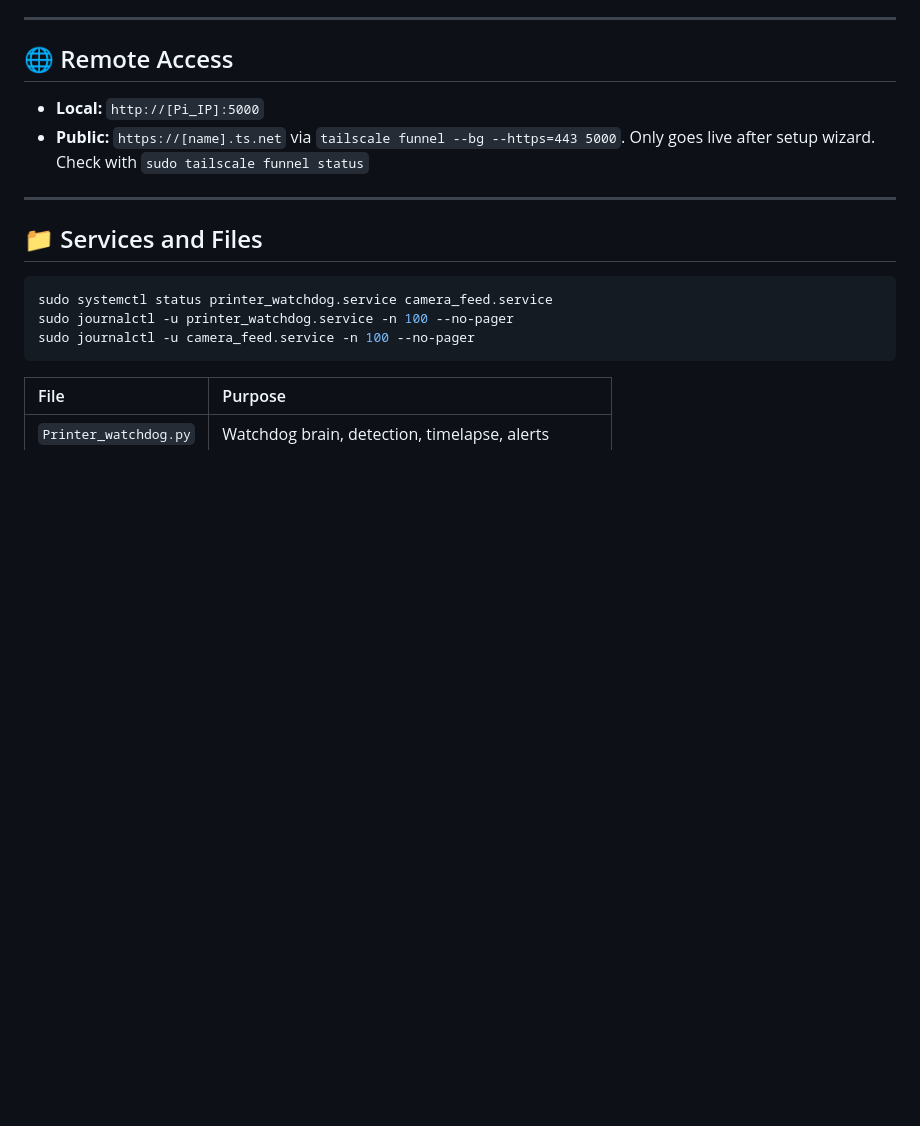
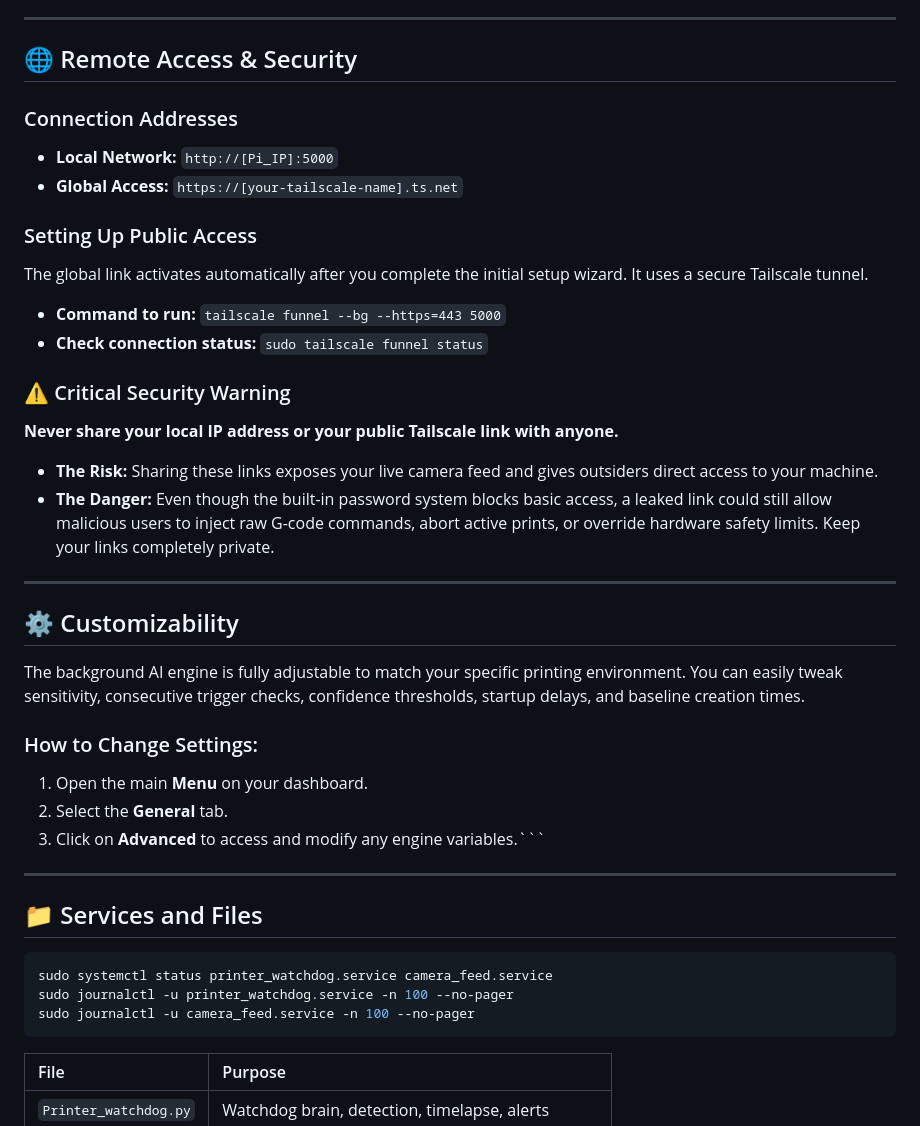
Before and after one commit to buritoburito920-star/buritoburito920-star, a Markdown page: README.md, the part around the change. GitHub-like rendering; blank space fills up the shorter version.

````diff
--- a/README.md
+++ b/README.md
@@ -161,10 +161,31 @@ Toggle each Discord alert independently:
 
 ---
 
-## 🌐 Remote Access
+## 🌐 Remote Access & Security
+### Connection Addresses
+* **Local Network:** `http://[Pi_IP]:5000`
+* **Global Access:** `https://[your-tailscale-name].ts.net`
 
-- **Local:** `http://[Pi_IP]:5000`
-- **Public:** `https://[name].ts.net` via `tailscale funnel --bg --https=443 5000`. Only goes live after setup wizard. Check with `sudo tailscale funnel status`
+### Setting Up Public Access
+The global link activates automatically after you complete the initial setup wizard. It uses a secure Tailscale tunnel.
+* **Command to run:** `tailscale funnel --bg --https=443 5000`
+* **Check connection status:** `sudo tailscale funnel status`
+
+### ⚠️ Critical Security Warning
+**Never share your local IP address or your public Tailscale link with anyone.**
+* **The Risk:** Sharing these links exposes your live camera feed and gives outsiders direct access to your machine.
+* **The Danger:** Even though the built-in password system blocks basic access, a leaked link could still allow malicious users to inject raw G-code commands, abort active prints, or override hardware safety limits. Keep your links completely private.
+
+---
+
+## ⚙️ Customizability
+
+The background AI engine is fully adjustable to match your specific printing environment. You can easily tweak sensitivity, consecutive trigger checks, confidence thresholds, startup delays, and baseline creation times.
+
+### How to Change Settings:
+1. Open the main **Menu** on your dashboard.
+2. Select the **General** tab.
+3. Click on **Advanced** to access and modify any engine variables.```
 
 ---
 
````
